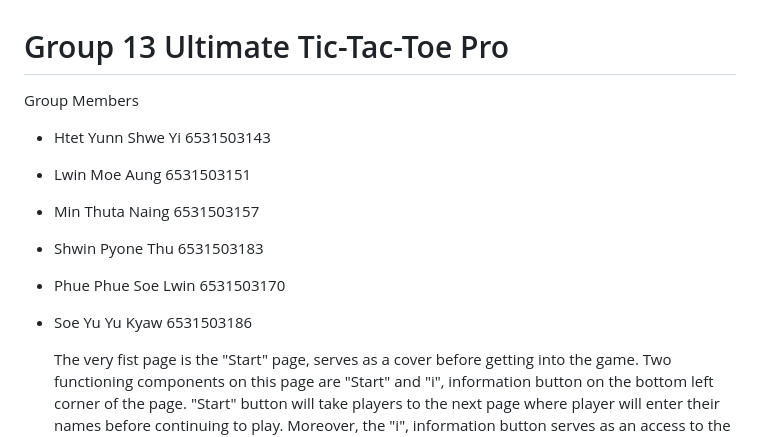
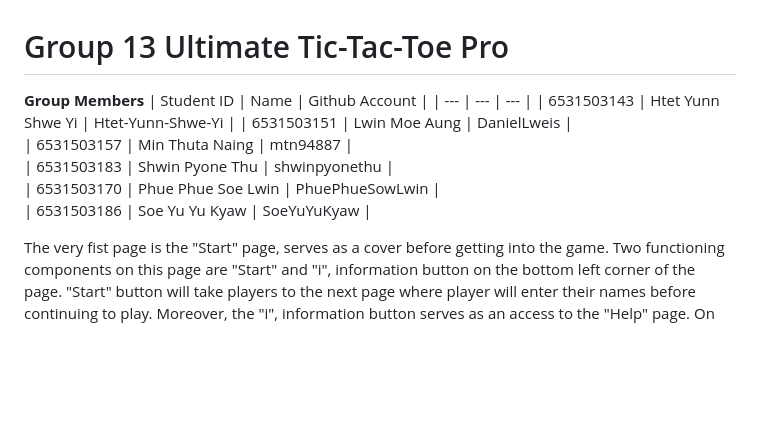
Before and after one commit to min-thuta-naing/ultimate-tic-tac-toe, a Markdown page: README.md, the part around the change. GitHub-like rendering; blank space fills up the shorter version.

```diff
--- a/README.md
+++ b/README.md
@@ -2,13 +2,15 @@ Group 13
 Ultimate Tic-Tac-Toe Pro
 =======================
 
-Group Members
-- Htet Yunn Shwe Yi         6531503143
-- Lwin Moe Aung             6531503151
-- Min Thuta Naing           6531503157
-- Shwin Pyone Thu           6531503183
-- Phue Phue Soe Lwin        6531503170
-- Soe Yu Yu Kyaw            6531503186
+<b>Group Members</b>
+|  Student ID  |  Name  |  Github Account  |
+|  ---  |  ---  |  ---  |
+|  6531503143  |  Htet Yunn Shwe Yi  |  Htet-Yunn-Shwe-Yi  |
+|  6531503151  |  Lwin Moe Aung |  DanielLweis  |
+|  6531503157  |  Min Thuta Naing |  mtn94887  |
+|  6531503183  |  Shwin Pyone Thu |  shwinpyonethu  |
+|  6531503170  |  Phue Phue Soe Lwin |  PhuePhueSowLwin  |
+|  6531503186  |  Soe Yu Yu Kyaw |  SoeYuYuKyaw  |
 
   The very fist page is the "Start" page, serves as a cover before getting into the game. Two functioning components on this page are "Start" and "i", information button on the bottom left corner of the page. "Start" button will take players to the next page where player will enter their names before continuing to play. Moreover, the "i", information button serves as an access to the "Help" page. On this page players can learn about how the game works and some other basic informations. "Back" button will allow the access back to the start page.
 
```
